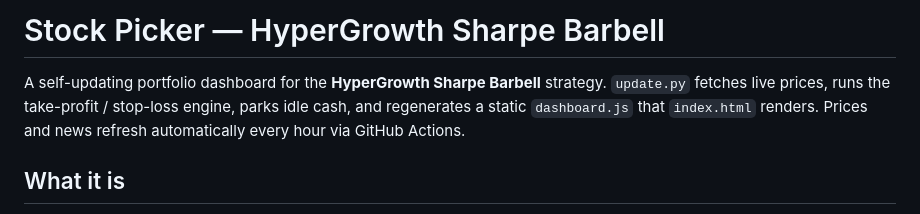
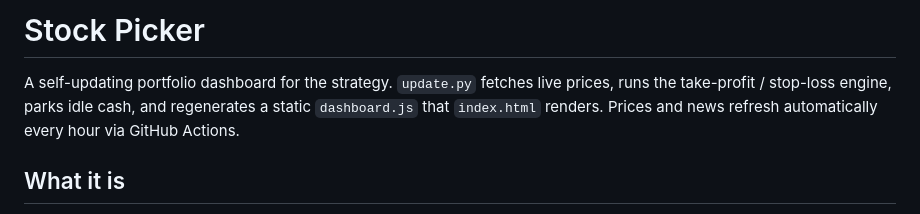
Before and after one commit to RubySapior/stock-picker, a Markdown page: README.md, the part around the change. Drawn GitHub-style.

Commit message:
Update README to remove specific strategy name
Removed specific strategy name from the title and first paragraph.

```diff
--- a/README.md
+++ b/README.md
@@ -1,6 +1,6 @@
-# Stock Picker — HyperGrowth Sharpe Barbell
+# Stock Picker
 
-A self-updating portfolio dashboard for the **HyperGrowth Sharpe Barbell** strategy. `update.py` fetches live prices, runs the take-profit / stop-loss engine, parks idle cash, and regenerates a static `dashboard.js` that `index.html` renders. Prices and news refresh automatically every hour via GitHub Actions.
+A self-updating portfolio dashboard for the  strategy. `update.py` fetches live prices, runs the take-profit / stop-loss engine, parks idle cash, and regenerates a static `dashboard.js` that `index.html` renders. Prices and news refresh automatically every hour via GitHub Actions.
 
 ## What it is
 
```
